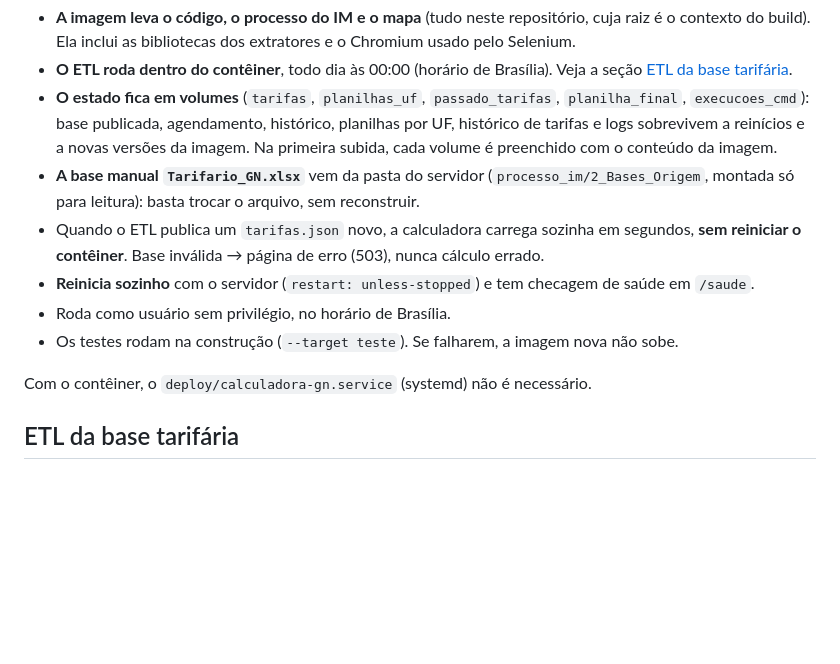
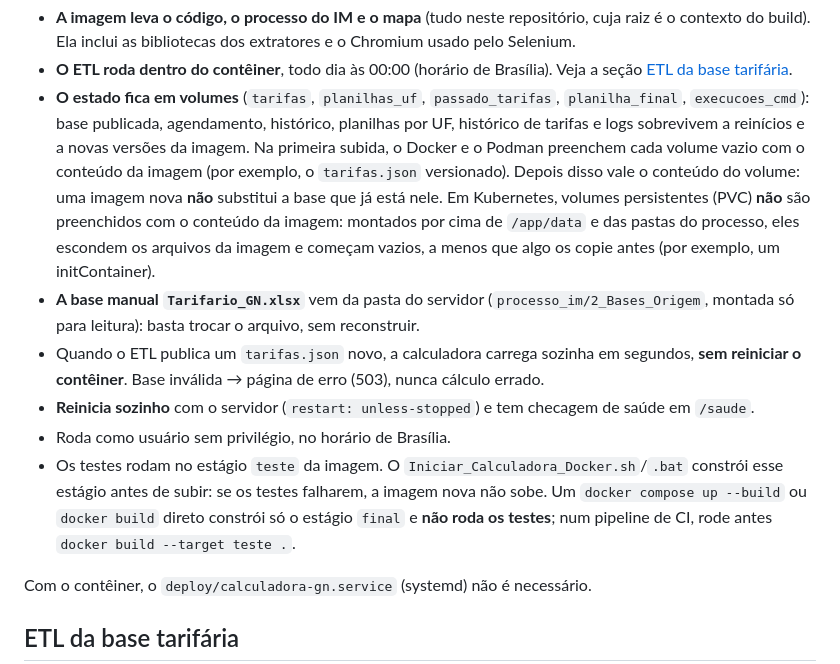
Before and after one commit to GuiOliveiraCOPA/im-calculadora-gn, a Markdown page: README.md, the part around the change. Rendered like a GitHub page; blank space fills up the shorter version.

Commit message:
Corrige o README: testes no build e preenchimento dos volumes
Os testes só rodam quando o estágio teste é construído (scripts Iniciar_Calculadora_Docker);
volumes do Docker/Podman são preenchidos pela imagem só quando vazios, e PVCs do Kubernetes não.

Co-Authored-By: Claude Opus 5.5 <noreply@anthropic.com>

```diff
--- a/README.md
+++ b/README.md
@@ -71,15 +71,23 @@ estiver instalado. No AlmaLinux: `sudo dnf install -y podman podman-compose`.
   [ETL da base tarifária](#etl-da-base-tarifária).
 - **O estado fica em volumes** (`tarifas`, `planilhas_uf`, `passado_tarifas`, `planilha_final`,
   `execucoes_cmd`): base publicada, agendamento, histórico, planilhas por UF, histórico de tarifas
-  e logs sobrevivem a reinícios e a novas versões da imagem. Na primeira subida, cada volume é
-  preenchido com o conteúdo da imagem.
+  e logs sobrevivem a reinícios e a novas versões da imagem. Na primeira subida, o Docker e o
+  Podman preenchem cada volume vazio com o conteúdo da imagem (por exemplo, o `tarifas.json`
+  versionado). Depois disso vale o conteúdo do volume: uma imagem nova **não** substitui a base
+  que já está nele. Em Kubernetes, volumes persistentes (PVC) **não** são preenchidos com o
+  conteúdo da imagem: montados por cima de `/app/data` e das pastas do processo, eles escondem
+  os arquivos da imagem e começam vazios, a menos que algo os copie antes (por exemplo, um
+  initContainer).
 - **A base manual `Tarifario_GN.xlsx`** vem da pasta do servidor
   (`processo_im/2_Bases_Origem`, montada só para leitura): basta trocar o arquivo, sem reconstruir.
 - Quando o ETL publica um `tarifas.json` novo, a calculadora carrega sozinha em segundos,
   **sem reiniciar o contêiner**. Base inválida → página de erro (503), nunca cálculo errado.
 - **Reinicia sozinho** com o servidor (`restart: unless-stopped`) e tem checagem de saúde em `/saude`.
 - Roda como usuário sem privilégio, no horário de Brasília.
-- Os testes rodam na construção (`--target teste`). Se falharem, a imagem nova não sobe.
+- Os testes rodam no estágio `teste` da imagem. O `Iniciar_Calculadora_Docker.sh`/`.bat` constrói
+  esse estágio antes de subir: se os testes falharem, a imagem nova não sobe. Um
+  `docker compose up --build` ou `docker build` direto constrói só o estágio `final` e **não roda
+  os testes**; num pipeline de CI, rode antes `docker build --target teste .`.
 
 Com o contêiner, o `deploy/calculadora-gn.service` (systemd) não é necessário.
 
```
